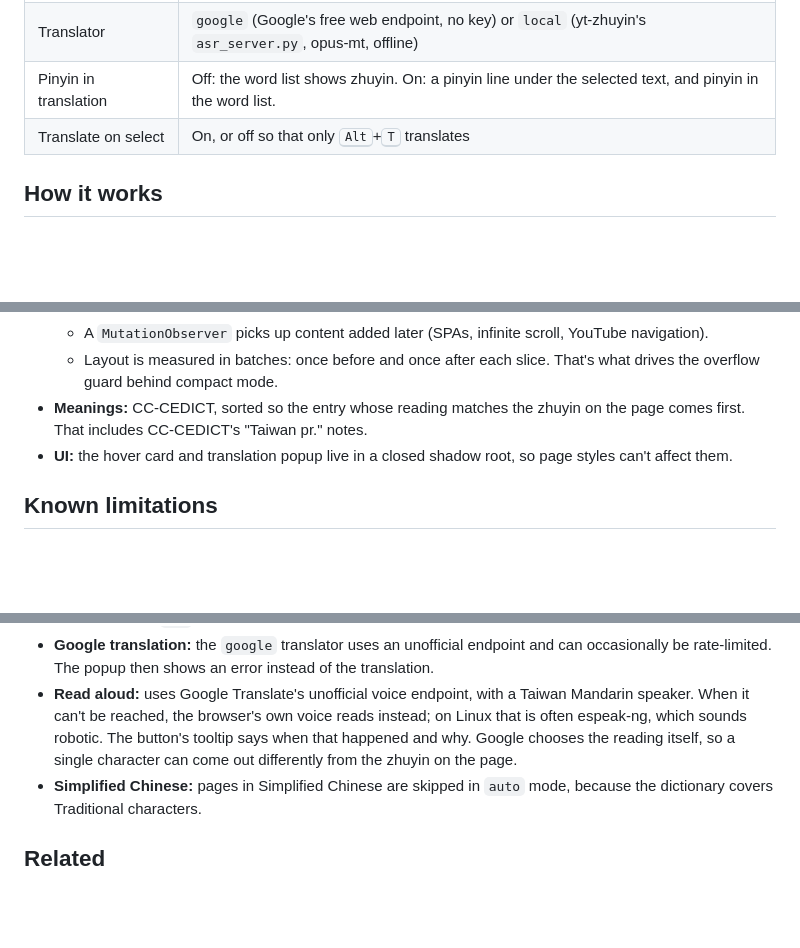
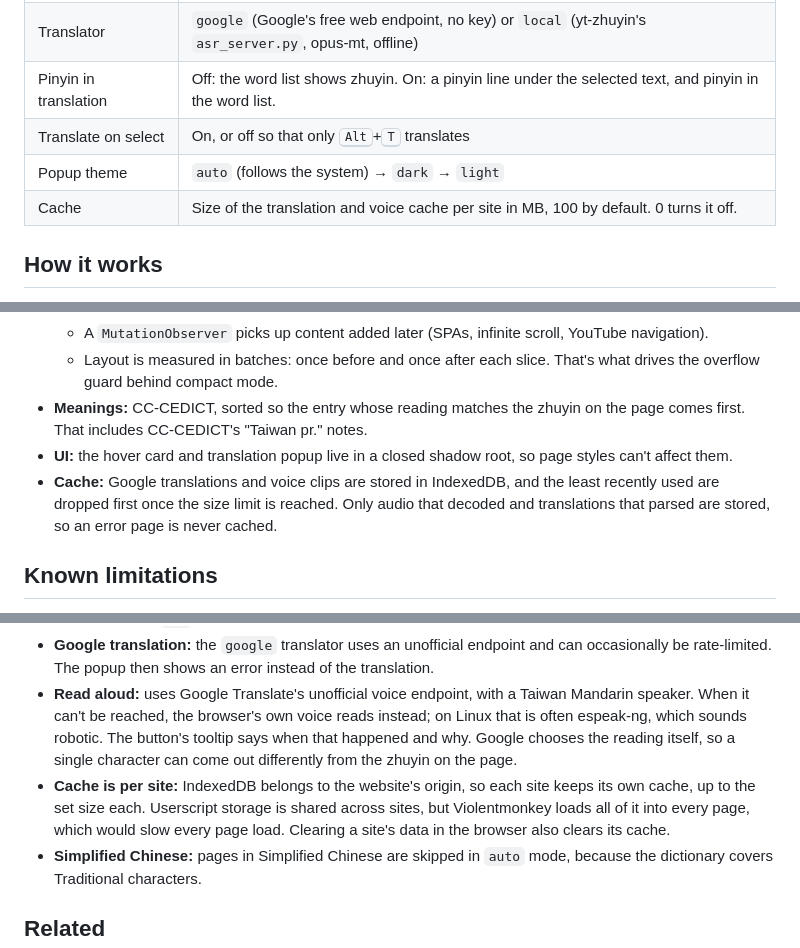
Before and after one commit to ashirviskas/zhuyin-anywhere, a Markdown page: README.md, 3 parts joined by grey strips. Rendered like a GitHub page; blank space fills up the shorter version.

```diff
--- a/README.md
+++ b/README.md
@@ -129,6 +141,8 @@ Neither is loaded on pages that have no Chinese text. The meaning dictionary is
 | Translator | `google` (Google's free web endpoint, no key) or `local` (yt-zhuyin's `asr_server.py`, opus-mt, offline) |
 | Pinyin in translation | Off: the word list shows zhuyin. On: a pinyin line under the selected text, and pinyin in the word list. |
 | Translate on select | On, or off so that only <kbd>Alt</kbd>+<kbd>T</kbd> translates |
+| Popup theme | `auto` (follows the system) → `dark` → `light` |
+| Cache | Size of the translation and voice cache per site in MB, 100 by default. 0 turns it off. |
 
 ## How it works
 
@@ -143,6 +157,7 @@ Neither is loaded on pages that have no Chinese text. The meaning dictionary is
   - Layout is measured in batches: once before and once after each slice. That's what drives the overflow guard behind compact mode.
 - **Meanings:** CC-CEDICT, sorted so the entry whose reading matches the zhuyin on the page comes first. That includes CC-CEDICT's "Taiwan pr." notes.
 - **UI:** the hover card and translation popup live in a closed shadow root, so page styles can't affect them.
+- **Cache:** Google translations and voice clips are stored in IndexedDB, and the least recently used are dropped first once the size limit is reached. Only audio that decoded and translations that parsed are stored, so an error page is never cached.
 
 ## Known limitations
 
@@ -151,6 +166,7 @@ Neither is loaded on pages that have no Chinese text. The meaning dictionary is
 - **React/Vue sites:** replacing text nodes can crash some single-page apps on their next re-render. If a site breaks, set it to `off` from the menu.
 - **Google translation:** the `google` translator uses an unofficial endpoint and can occasionally be rate-limited. The popup then shows an error instead of the translation.
 - **Read aloud:** uses Google Translate's unofficial voice endpoint, with a Taiwan Mandarin speaker. When it can't be reached, the browser's own voice reads instead; on Linux that is often espeak-ng, which sounds robotic. The button's tooltip says when that happened and why. Google chooses the reading itself, so a single character can come out differently from the zhuyin on the page.
+- **Cache is per site:** IndexedDB belongs to the website's origin, so each site keeps its own cache, up to the set size each. Userscript storage is shared across sites, but Violentmonkey loads all of it into every page, which would slow every page load. Clearing a site's data in the browser also clears its cache.
 - **Simplified Chinese:** pages in Simplified Chinese are skipped in `auto` mode, because the dictionary covers Traditional characters.
 
 ## Related
```
Also changed, not shown: other parts of README.md (+13 -1 lines), CHANGELOG.md (+11 -0 lines), tools/assets/README.md (+1 -0 lines), docs/img/compact.png, docs/img/context.png, docs/img/dark.png (added), docs/img/hover.png, docs/img/select.png, 5 other files.
